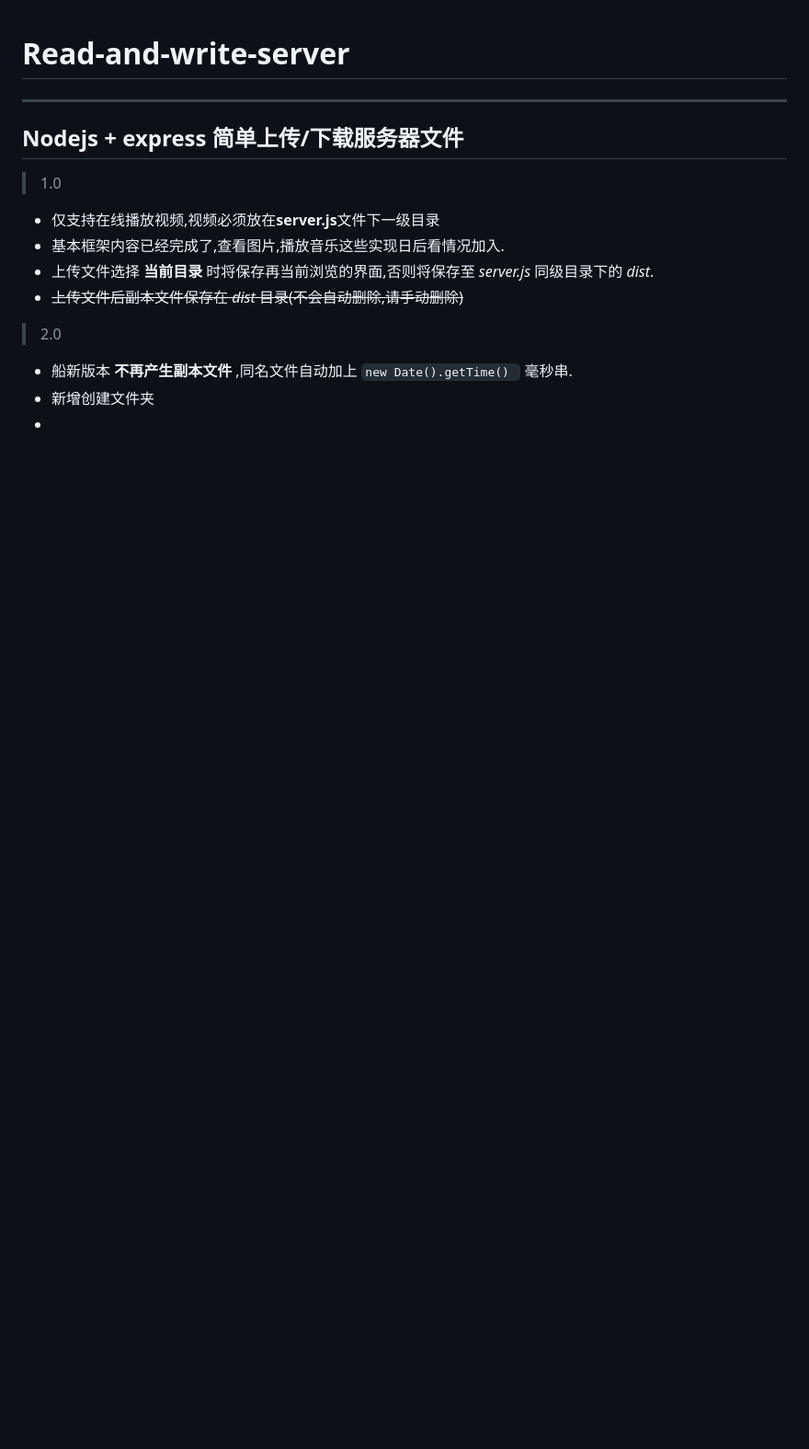
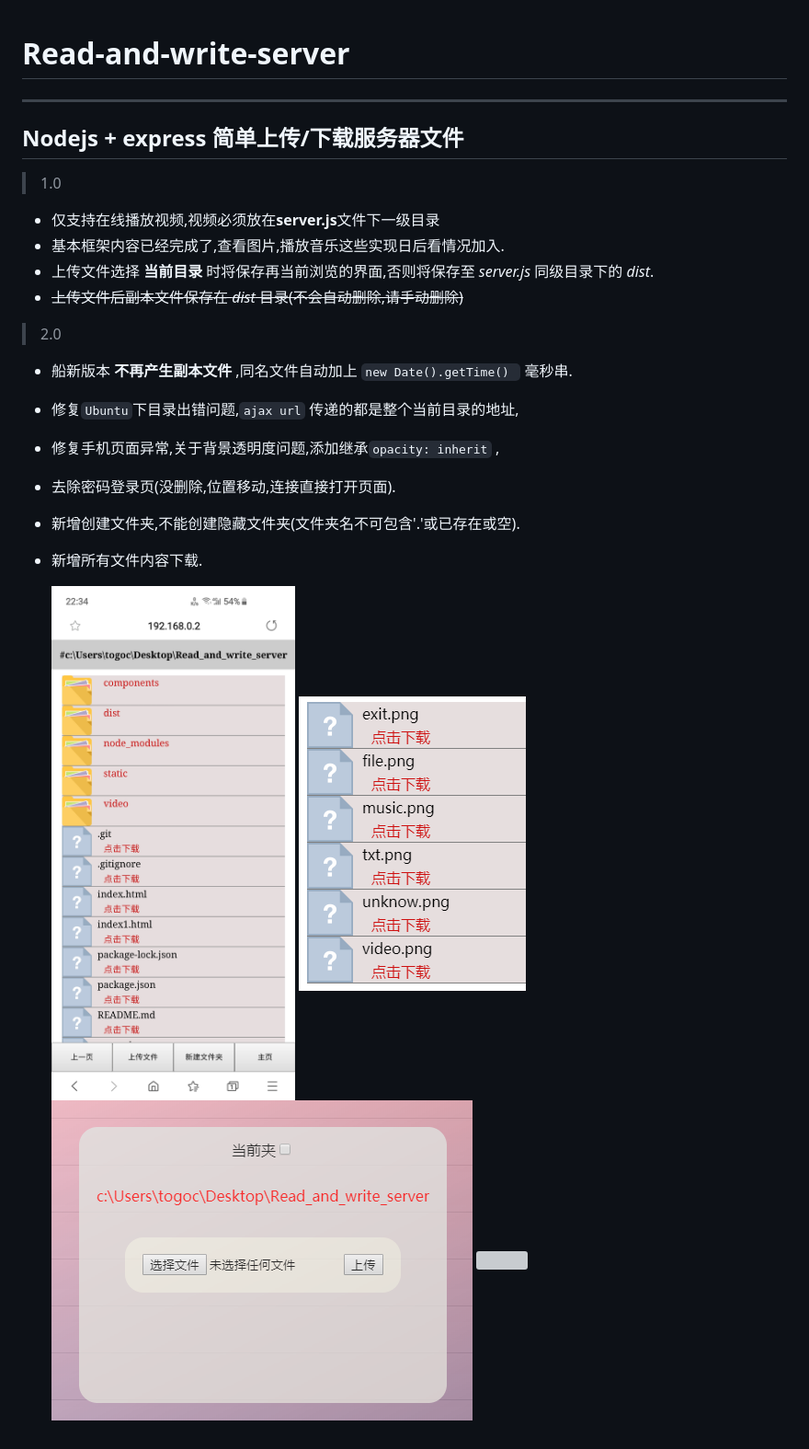
Before and after one commit to togoc/Read-and-write-server, a Markdown page: README.md, the part around the change. Shown: that part at 92% size. GitHub-like rendering; pictures changed too: images/download.png (added), images/onphone.jpg (added), images/up_file.png (added); blank space fills up the shorter version; grey boxes are pictures that could not be loaded.

```diff
--- a/README.md
+++ b/README.md
@@ -8,5 +8,13 @@
 * ~~上传文件后副本文件保存在 *dist* 目录(不会自动删除,请手动删除)~~
 > 2.0
 * 船新版本 **不再产生副本文件** ,同名文件自动加上 `new Date().getTime() ` 毫秒串.
-* 新增创建文件夹
-*
+* 修复`Ubuntu`下目录出错问题,`ajax url` 传递的都是整个当前目录的地址,
+* 修复手机页面异常,关于背景透明度问题,添加继承`opacity: inherit` ,
+* 去除密码登录页(没删除,位置移动,连接直接打开页面).
+* 新增创建文件夹,不能创建隐藏文件夹(文件夹名不可包含'.'或已存在或空).
+* 新增所有文件内容下载.
+
+  ![](/images/onphone.jpg)
+  ![](/images/download.png)
+  ![](/images/up_file.png)
+  ![]()
```
Also changed, not shown: 1 other file.
